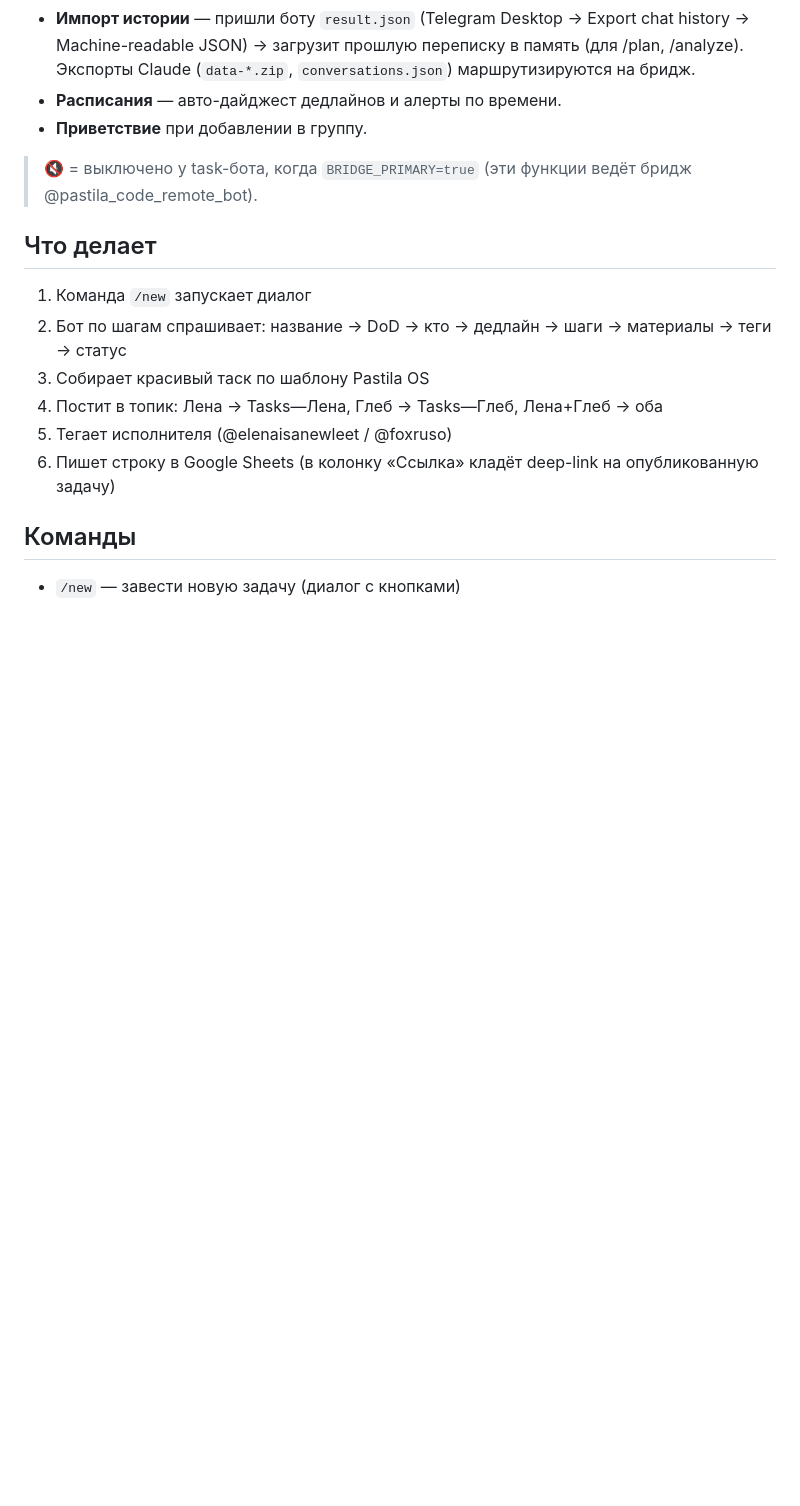
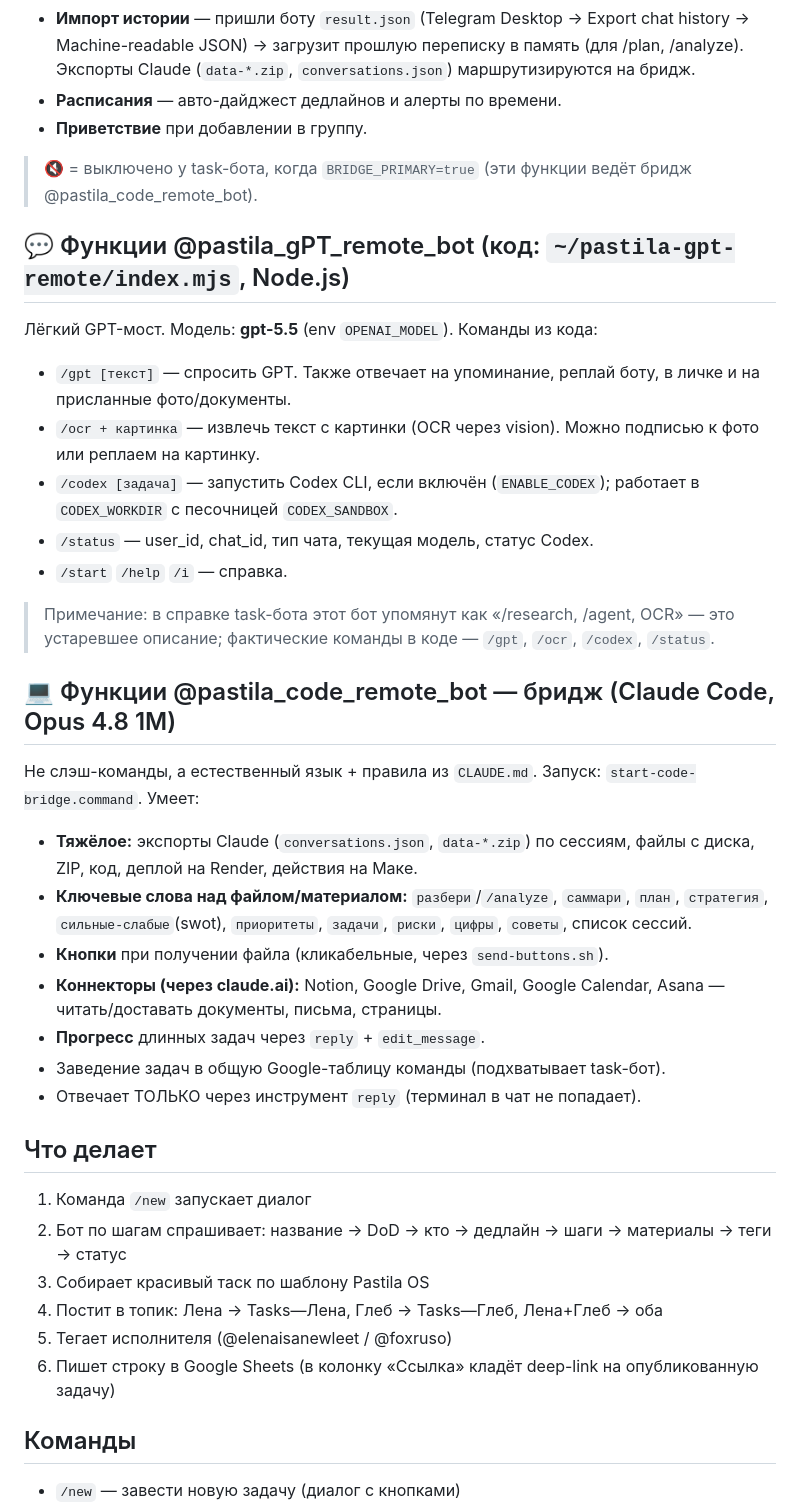
Before and after one commit to smmsemmers/pastila_bot, a Markdown page: README.md, the part around the change. GitHub-like rendering; blank space fills up the shorter version.

Commit message:
auto: README.md

```diff
--- a/README.md
+++ b/README.md
@@ -64,6 +64,28 @@
 - **Приветствие** при добавлении в группу.
 
 > 🔇 = выключено у task-бота, когда `BRIDGE_PRIMARY=true` (эти функции ведёт бридж @pastila_code_remote_bot).
+
+## 💬 Функции @pastila_gPT_remote_bot (код: `~/pastila-gpt-remote/index.mjs`, Node.js)
+
+Лёгкий GPT-мост. Модель: **gpt-5.5** (env `OPENAI_MODEL`). Команды из кода:
+- `/gpt [текст]` — спросить GPT. Также отвечает на упоминание, реплай боту, в личке и на присланные фото/документы.
+- `/ocr + картинка` — извлечь текст с картинки (OCR через vision). Можно подписью к фото или реплаем на картинку.
+- `/codex [задача]` — запустить Codex CLI, если включён (`ENABLE_CODEX`); работает в `CODEX_WORKDIR` с песочницей `CODEX_SANDBOX`.
+- `/status` — user_id, chat_id, тип чата, текущая модель, статус Codex.
+- `/start` `/help` `/i` — справка.
+
+> Примечание: в справке task-бота этот бот упомянут как «/research, /agent, OCR» — это устаревшее описание; фактические команды в коде — `/gpt`, `/ocr`, `/codex`, `/status`.
+
+## 💻 Функции @pastila_code_remote_bot — бридж (Claude Code, Opus 4.8 1M)
+
+Не слэш-команды, а естественный язык + правила из `CLAUDE.md`. Запуск: `start-code-bridge.command`. Умеет:
+- **Тяжёлое:** экспорты Claude (`conversations.json`, `data-*.zip`) по сессиям, файлы с диска, ZIP, код, деплой на Render, действия на Маке.
+- **Ключевые слова над файлом/материалом:** `разбери`/`/analyze`, `саммари`, `план`, `стратегия`, `сильные-слабые`(swot), `приоритеты`, `задачи`, `риски`, `цифры`, `советы`, список сессий.
+- **Кнопки** при получении файла (кликабельные, через `send-buttons.sh`).
+- **Коннекторы (через claude.ai):** Notion, Google Drive, Gmail, Google Calendar, Asana — читать/доставать документы, письма, страницы.
+- **Прогресс** длинных задач через `reply` + `edit_message`.
+- Заведение задач в общую Google-таблицу команды (подхватывает task-бот).
+- Отвечает ТОЛЬКО через инструмент `reply` (терминал в чат не попадает).
 
 ## Что делает
 
```
